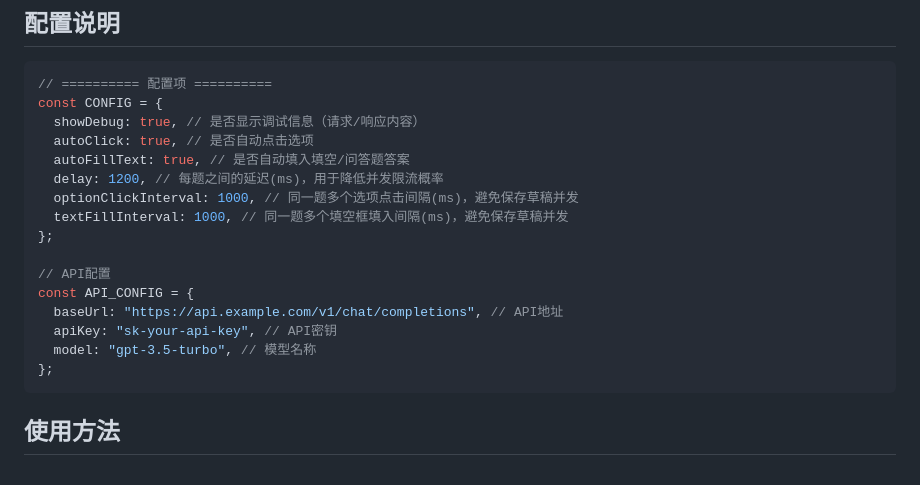
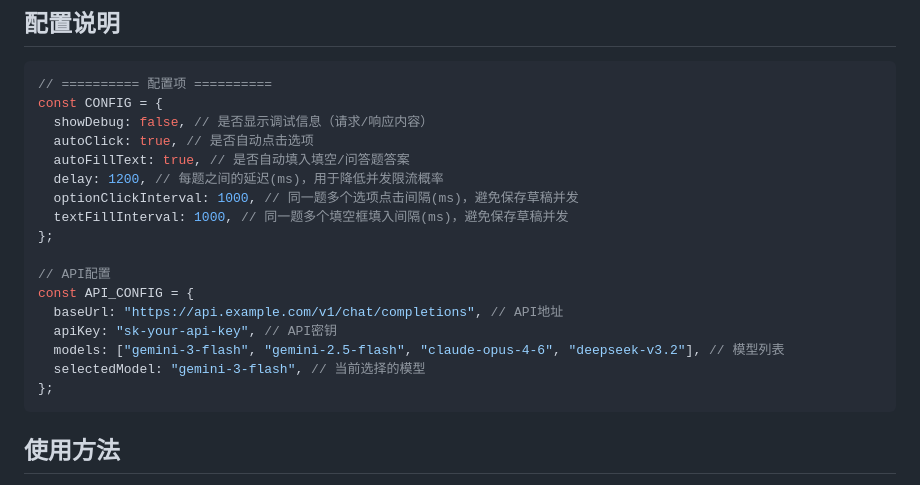
Before and after one commit to Camvanaa/examFucker, a Markdown page: MOOC/README.md, the part around the change. Drawn GitHub-style.

````diff
--- a/MOOC/README.md
+++ b/MOOC/README.md
@@ -25,7 +25,7 @@
 ```javascript
 // ========== 配置项 ==========
 const CONFIG = {
-  showDebug: true, // 是否显示调试信息（请求/响应内容）
+  showDebug: false, // 是否显示调试信息（请求/响应内容）
   autoClick: true, // 是否自动点击选项
   autoFillText: true, // 是否自动填入填空/问答题答案
   delay: 1200, // 每题之间的延迟(ms)，用于降低并发限流概率
@@ -37,7 +37,8 @@ const CONFIG = {
 const API_CONFIG = {
   baseUrl: "https://api.example.com/v1/chat/completions", // API地址
   apiKey: "sk-your-api-key", // API密钥
-  model: "gpt-3.5-turbo", // 模型名称
+  models: ["gemini-3-flash", "gemini-2.5-flash", "claude-opus-4-6", "deepseek-v3.2"], // 模型列表
+  selectedModel: "gemini-3-flash", // 当前选择的模型
 };
 ```
 
````
